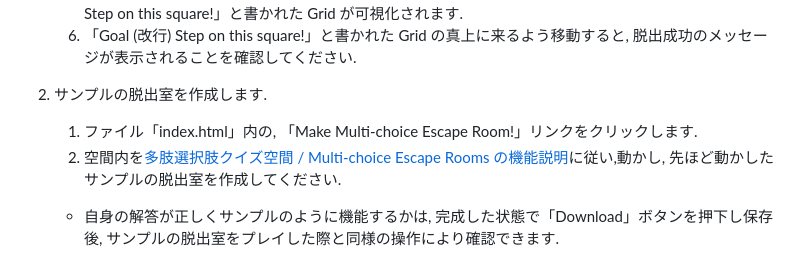
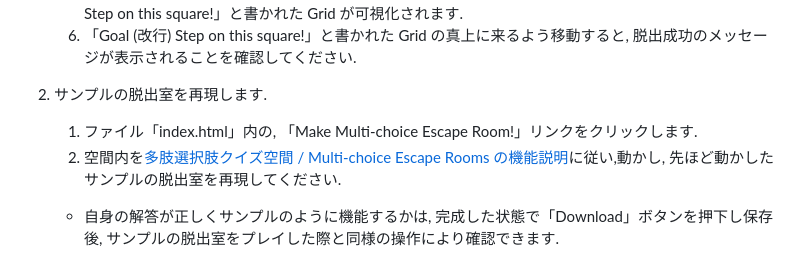
Before and after one commit to srkok/escape-room-maker, a Markdown page: README.md, the part around the change. Rendered like a GitHub page.

```diff
--- a/README.md
+++ b/README.md
@@ -170,10 +170,10 @@ advanced と書かれているものは, 達成にそれなりに時間がかか
    5. 空間内には, 最左ブロックにクイズの問題文が表示されています. 解答として正しい数値が書かれているブロックを空間内から選んでクリックしてください.
    - 正しい解答のブロックをクリックすると, 「Correct!」と書かれたブロックと, その右に「Goal (改行) Step on this square!」と書かれた Grid が可視化されます.
    6. 「Goal (改行) Step on this square!」と書かれた Grid の真上に来るよう移動すると, 脱出成功のメッセージが表示されることを確認してください.
-2. サンプルの脱出室を作成します.
+2. サンプルの脱出室を再現します.
 
    1. ファイル「index.html」内の, 「Make Multi-choice Escape Room!」リンクをクリックします.
-   2. 空間内を[多肢選択肢クイズ空間 / Multi-choice Escape Rooms の機能説明](#機能説明)に従い,動かし, 先ほど動かしたサンプルの脱出室を作成してください.
+   2. 空間内を[多肢選択肢クイズ空間 / Multi-choice Escape Rooms の機能説明](#機能説明)に従い,動かし, 先ほど動かしたサンプルの脱出室を再現してください.
 
    - 自身の解答が正しくサンプルのように機能するかは, 完成した状態で「Download」ボタンを押下し保存後, サンプルの脱出室をプレイした際と同様の操作により確認できます.
    - 模範解答は, 「Upload JSON File」ボタンを押下し, json ファイル「multiChoice_registry_2024-10-09_05-53-26.json」を選択することで確認できます.
```
